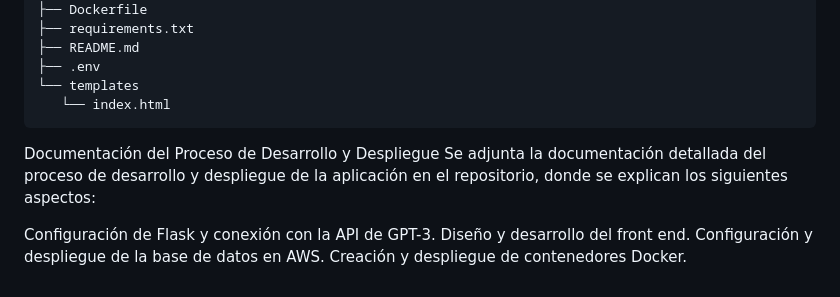
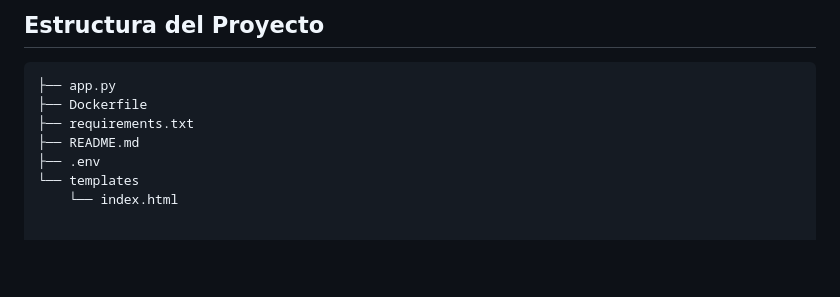
Before and after one commit to KarenFaS/Humorify-app, a Markdown page: README.md, the part around one of its changes. Drawn GitHub-style; blank space fills up the shorter version.

````diff
--- a/README.md
+++ b/README.md
@@ -74,15 +85,10 @@ Copiar código
+## Estructura del Proyecto
+
+```plaintext
+├── app.py
 ├── Dockerfile
 ├── requirements.txt
 ├── README.md
 ├── .env
 └── templates
-   └── index.html
-```
-
-Documentación del Proceso de Desarrollo y Despliegue
-Se adjunta la documentación detallada del proceso de desarrollo y despliegue de la aplicación en el repositorio, donde se explican los siguientes aspectos:
-
-Configuración de Flask y conexión con la API de GPT-3.
-Diseño y desarrollo del front end.
-Configuración y despliegue de la base de datos en AWS.
-Creación y despliegue de contenedores Docker.
+    └── index.html
````
Also changed, not shown: other parts of README.md (+67 -56 lines).
